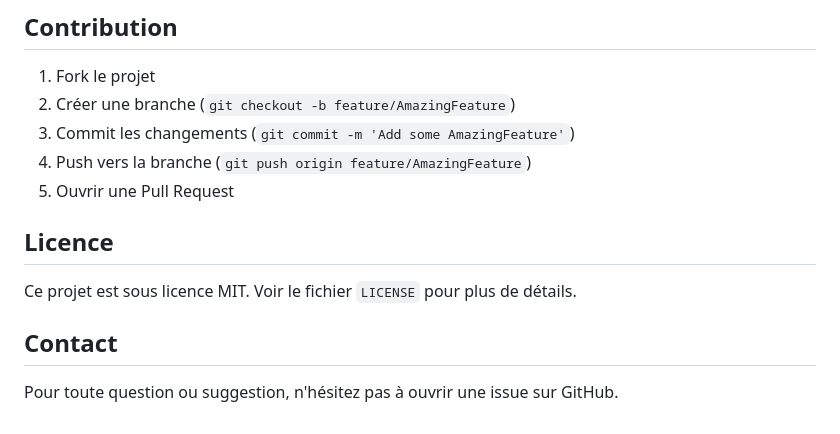
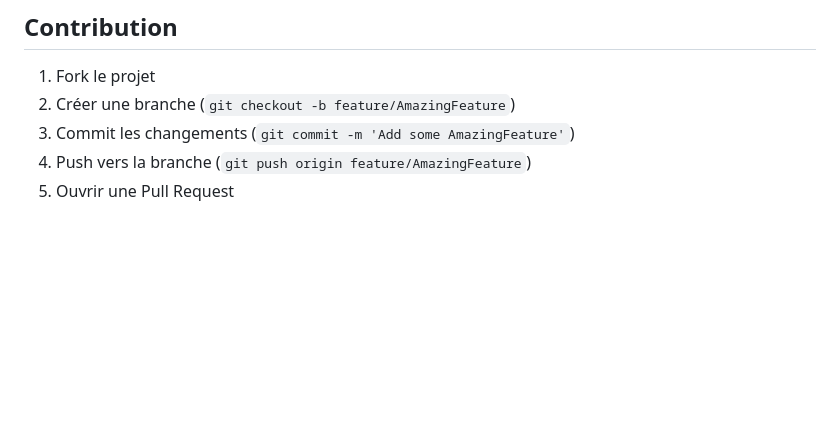
Before and after one commit to GadNtenta/test_sycamore, a Markdown page: explication.md, the part around the change. GitHub-like rendering; blank space fills up the shorter version.

```diff
--- a/explication.md
+++ b/explication.md
@@ -213,11 +213,3 @@ test_sycamore/
 3. Commit les changements (`git commit -m 'Add some AmazingFeature'`)
 4. Push vers la branche (`git push origin feature/AmazingFeature`)
 5. Ouvrir une Pull Request
-
-## Licence
-
-Ce projet est sous licence MIT. Voir le fichier `LICENSE` pour plus de détails.
-
-## Contact
-
-Pour toute question ou suggestion, n'hésitez pas à ouvrir une issue sur GitHub.
```
